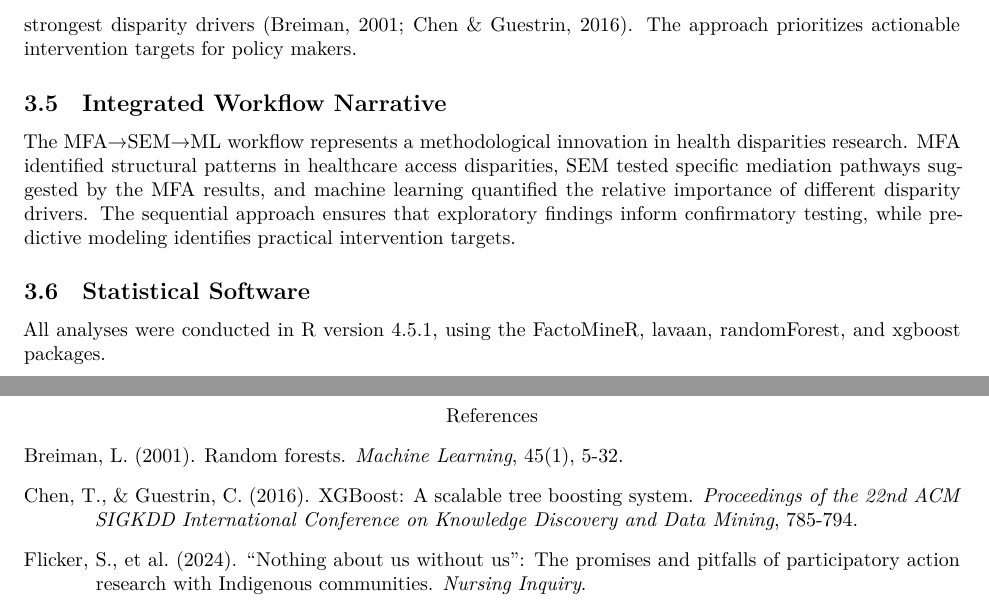
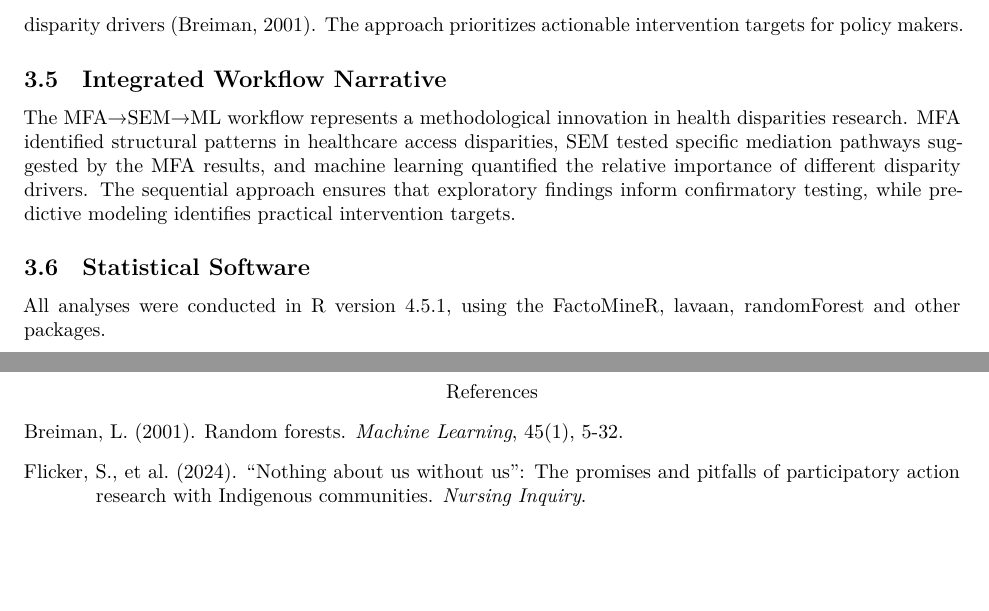
Before and after one commit to panpen-tim/indigenous-health-disparities-analysis, an R Markdown document (cchs.Rmd): two parts of pages 5 and 14 of 14, joined at a grey line, cut so that both start at the same text, the shorter picture padded with empty space. The pictures show the output file cchs.pdf that the author committed with the source.

Commit message:
write up update

```diff
--- a/cchs.Rmd
+++ b/cchs.Rmd
@@ -292,7 +292,7 @@ The study implemented an integrated mixed-methods approach with three complement
 
 **Structural Equation Modeling (SEM)**: Tested healthcare access as a latent mediator between Indigenous status and health outcomes, using maximum likelihood estimation with missing data handling (Kline, 2015). The model specification incorporated insights from historical trauma literature regarding diabetes pathways.
 
-**Machine Learning Ensemble**: Random Forest and XGBoost provided complementary feature importance rankings for predicting Indigenous status, with 70/30 train-test split and cross-validation, highlighting the strongest disparity drivers (Breiman, 2001; Chen & Guestrin, 2016). The approach prioritizes actionable intervention targets for policy makers.
+**Machine Learning Ensemble**: Random Forest provided complementary feature importance rankings for predicting Indigenous status, with 70/30 train-test split and cross-validation, highlighting the strongest disparity drivers (Breiman, 2001). The approach prioritizes actionable intervention targets for policy makers.
 
 ## Integrated Workflow Narrative
 
@@ -300,7 +300,7 @@ The MFA→SEM→ML workflow represents a methodological innovation in health dis
 
 ## Statistical Software
 
-All analyses were conducted in R version 4.5.1, using the FactoMineR, lavaan, randomForest, and xgboost packages.
+All analyses were conducted in R version 4.5.1, using the FactoMineR, lavaan, randomForest and other packages.
 
 \newpage
 
@@ -708,11 +708,6 @@ Breiman, L. (2001). Random forests. *Machine Learning*, 45(1), 5-32.
 \setlength{\parindent}{-0.5in}
 \setlength{\leftskip}{0.5in}
 \setlength{\parskip}{8pt}
-Chen, T., & Guestrin, C. (2016). XGBoost: A scalable tree boosting system. *Proceedings of the 22nd ACM SIGKDD International Conference on Knowledge Discovery and Data Mining*, 785-794.
-
-\setlength{\parindent}{-0.5in}
-\setlength{\leftskip}{0.5in}
-\setlength{\parskip}{8pt}
 Flicker, S., et al. (2024). "Nothing about us without us": The promises and pitfalls of participatory action research with Indigenous communities. *Nursing Inquiry*.
 
 \setlength{\parindent}{-0.5in}
```
Also changed, not shown: cchs.pdf, cchs.Rmd (2 more changed lines).
